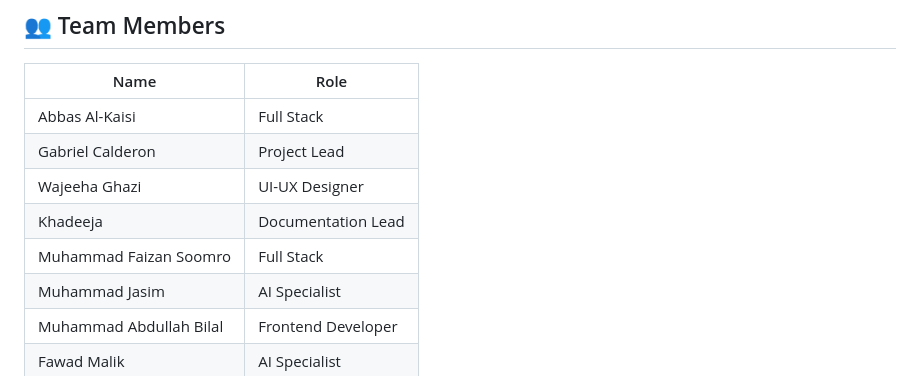
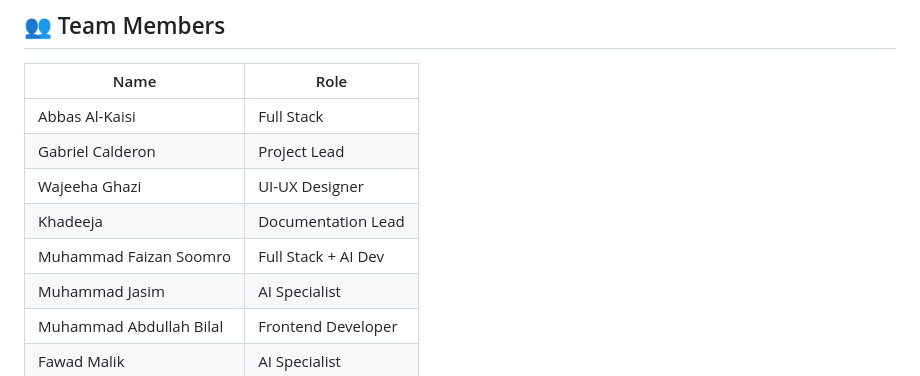
Before and after one commit to Muhammad-Faizan-Soomro/polyglot-meeting-whisperer, a Markdown page: README.md, the part around the change. Rendered like a GitHub page.

```diff
--- a/README.md
+++ b/README.md
@@ -27,7 +27,7 @@ graph LR
 | Gabriel Calderon       | Project Lead       |
 | Wajeeha Ghazi          | UI-UX Designer     |
 | Khadeeja               | Documentation Lead |
-| Muhammad Faizan Soomro | Full Stack         |
+| Muhammad Faizan Soomro | Full Stack + AI Dev|
 | Muhammad Jasim         | AI Specialist      |
 | Muhammad Abdullah Bilal| Frontend Developer |
 | Fawad Malik            | AI Specialist      |
```
